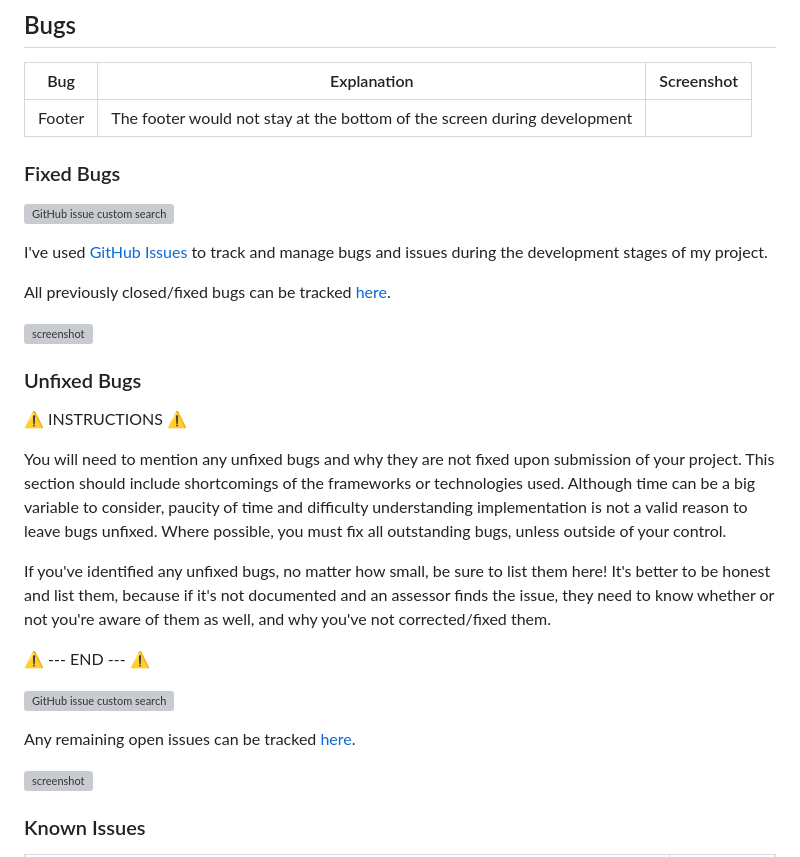
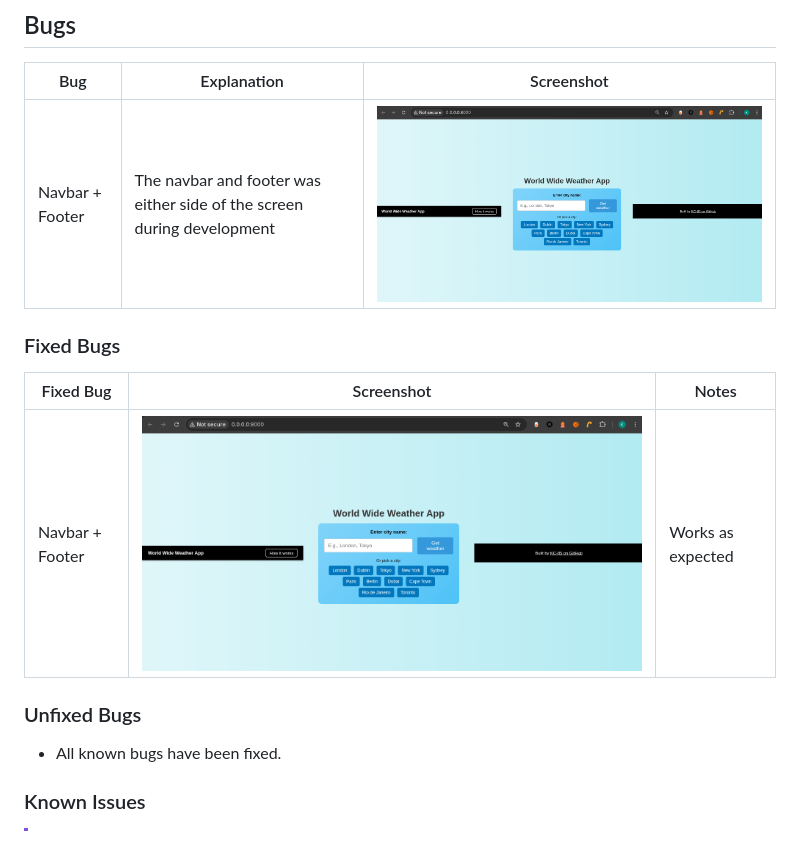
Before and after one commit to KC-85/World-Wide-Weather-App, a Markdown page: TESTING.md, the part around the change printed below. GitHub-like rendering; pictures changed too: documentation/bugs/footer.png (added); grey boxes are pictures that could not be loaded.

Commit message:
Add screenshots for bugs + lighthouse

```diff
--- a/TESTING.md
+++ b/TESTING.md
@@ -95,33 +95,17 @@ I've tested my deployed project using the Lighthouse Audit tool to check for any
 
 | Bug | Explanation | Screenshot |
 | --- | --- | --- |
-| Footer | The footer would not stay at the bottom of the screen during development |
+| Navbar + Footer | The navbar and footer was either side of the screen during development | ![screenshot](documentation/bugs/footer.png) |
 
 ### Fixed Bugs
 
-[![GitHub issue custom search](https://img.shields.io/github/issues-search/KC-85/World-Wide-Weather-App?query=is%3Aissue%20is%3Aclosed%20label%3Abug&label=Fixed%20Bugs&color=green)](https://www.github.com/KC-85/World-Wide-Weather-App/issues?q=is%3Aissue+is%3Aclosed+label%3Abug)
-
-I've used [GitHub Issues](https://www.github.com/KC-85/World-Wide-Weather-App/issues) to track and manage bugs and issues during the development stages of my project.
-
-All previously closed/fixed bugs can be tracked [here](https://www.github.com/KC-85/World-Wide-Weather-App/issues?q=is%3Aissue+is%3Aclosed+label%3Abug).
-
-![screenshot](documentation/bugs/gh-issues-closed.png)
+| Fixed Bug | Screenshot | Notes |
+| --- | --- | --- |
+| Navbar + Footer | ![screenshot](documentation/bugs/footer.png) | Works as expected |
 
 ### Unfixed Bugs
 
-⚠️ INSTRUCTIONS ⚠️
-
-You will need to mention any unfixed bugs and why they are not fixed upon submission of your project. This section should include shortcomings of the frameworks or technologies used. Although time can be a big variable to consider, paucity of time and difficulty understanding implementation is not a valid reason to leave bugs unfixed. Where possible, you must fix all outstanding bugs, unless outside of your control.
-
-If you've identified any unfixed bugs, no matter how small, be sure to list them here! It's better to be honest and list them, because if it's not documented and an assessor finds the issue, they need to know whether or not you're aware of them as well, and why you've not corrected/fixed them.
-
-⚠️ --- END --- ⚠️
-
-[![GitHub issue custom search](https://img.shields.io/github/issues-search/KC-85/World-Wide-Weather-App?query=is%3Aissue%2Bis%3Aopen%2Blabel%3Abug&label=Unfixed%20Bugs&color=red)](https://www.github.com/KC-85/World-Wide-Weather-App/issues?q=is%3Aissue+is%3Aopen+label%3Abug)
-
-Any remaining open issues can be tracked [here](https://www.github.com/KC-85/World-Wide-Weather-App/issues?q=is%3Aissue+is%3Aopen+label%3Abug).
-
-![screenshot](documentation/bugs/gh-issues-open.png)
+- All known bugs have been fixed.
 
 ### Known Issues
 
```
Also changed, not shown: other parts of TESTING.md (+0 -5 lines), documentation/lighthouse/desktop-404.png (added), documentation/lighthouse/mobile-404.png (added).
